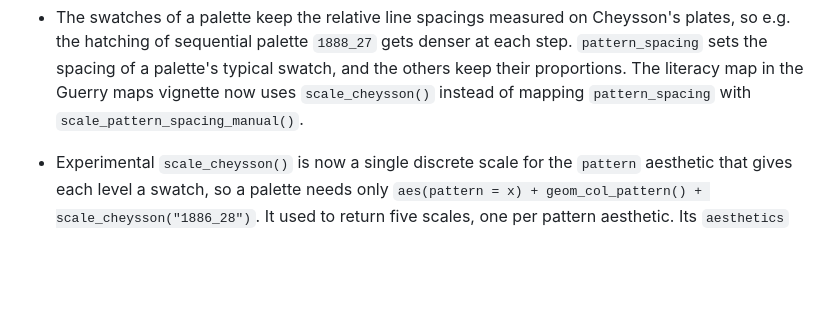
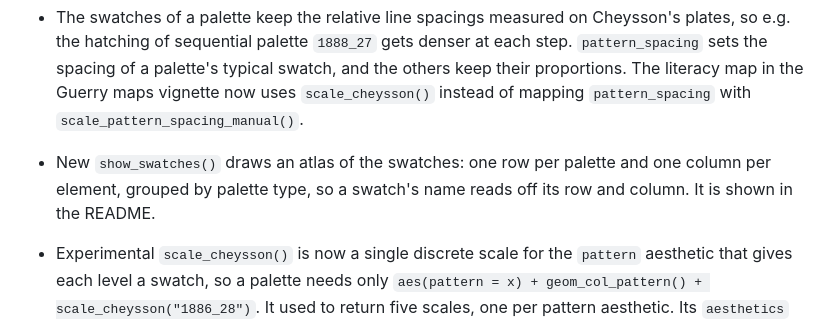
Before and after one commit to friendly/ggCheysson, a Markdown page: NEWS.md, the part around the change. GitHub-like rendering; blank space fills up the shorter version.

```diff
--- a/NEWS.md
+++ b/NEWS.md
@@ -16,6 +16,10 @@
   sets the spacing of a palette's typical swatch, and the others keep their proportions. The
   literacy map in the Guerry maps vignette now uses `scale_cheysson()` instead of mapping
   `pattern_spacing` with `scale_pattern_spacing_manual()`.
+
+* New `show_swatches()` draws an atlas of the swatches: one row per palette and one column per
+  element, grouped by palette type, so a swatch's name reads off its row and column. It is shown
+  in the README.
 
 * Experimental `scale_cheysson()` is now a single discrete scale for the `pattern` aesthetic that
   gives each level a swatch, so a palette needs only
```
Also changed, not shown: README.md (+25 -11 lines), man/figures/README-show-swatches-1.png (added), 5 other files.
